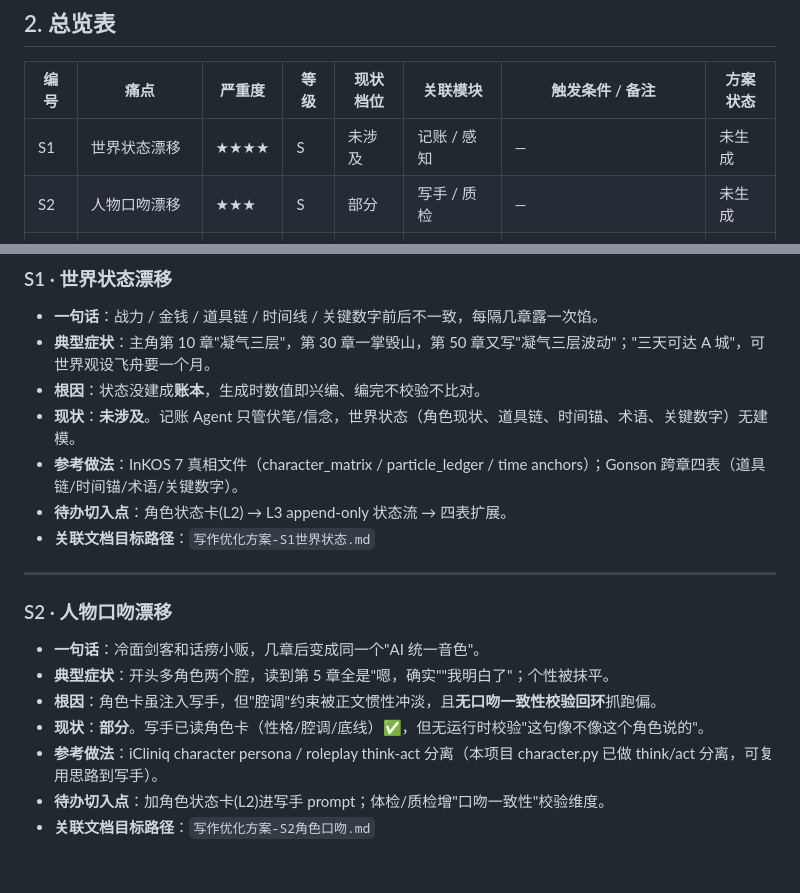
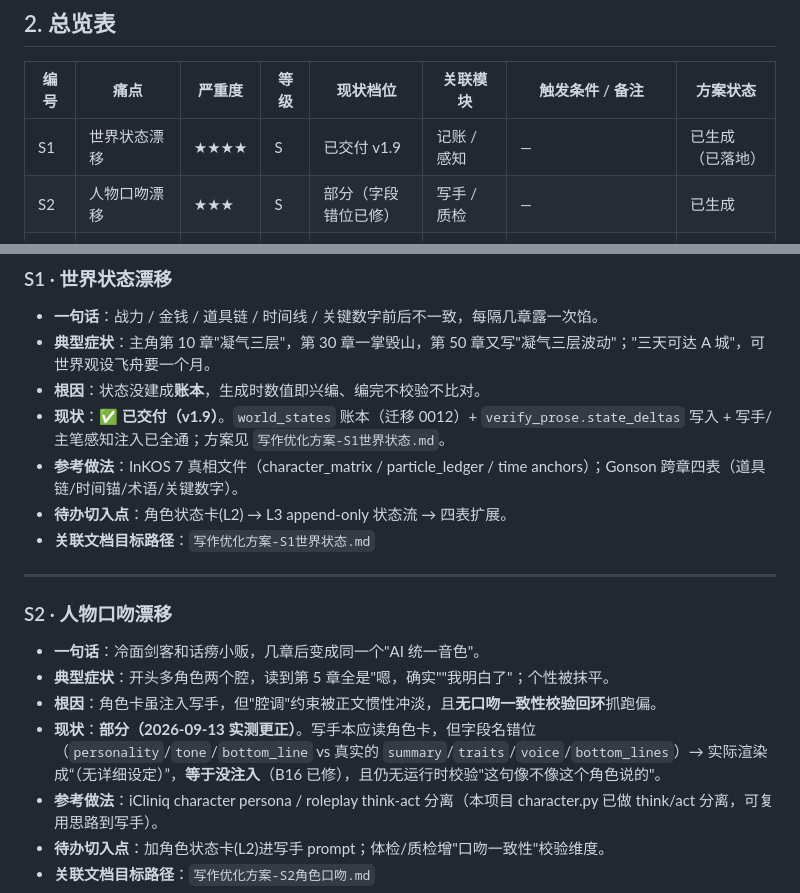
Before and after one commit to yuanxiao521/novel_ink, a Markdown page: docs/写作痛点清单与优先级.md, 2 parts joined by grey strips. Rendered like a GitHub page; blank space fills up the shorter version.

```diff
--- a/docs/写作痛点清单与优先级.md
+++ b/docs/写作痛点清单与优先级.md
@@ -21,8 +21,8 @@
 
 | 编号 | 痛点 | 严重度 | 等级 | 现状档位 | 关联模块 | 触发条件 / 备注 | 方案状态 |
 | ---- | ---- | ---- | ---- | ---- | ---- | ---- | ---- |
-| S1 | 世界状态漂移 | ★★★★ | S | 未涉及 | 记账 / 感知 | — | 未生成 |
-| S2 | 人物口吻漂移 | ★★★ | S | 部分 | 写手 / 质检 | — | 未生成 |
+| S1 | 世界状态漂移 | ★★★★ | S | 已交付 v1.9 | 记账 / 感知 | — | 已生成（已落地） |
+| S2 | 人物口吻漂移 | ★★★ | S | 部分（字段错位已修） | 写手 / 质检 | — | 已生成 |
 | S3 | 全局结构 / 张力失衡 | ★★★★ | S | 未涉及 | 全局视角 / 导演 | 独立于导演台"场景涌现"，可先做轻量版 | 未生成 |
 | A1 | 上下文遗忘 | ★★★★ | A | 部分 | 感知 / 记忆 | 正文量大→激活 RAG | 未生成 |
 | A2 | 质量不稳定 | ★★★ | A | 未涉及 | 写手 / 质检 | — | 未生成 |
@@ -62,7 +62,7 @@
 - **一句话**：战力 / 金钱 / 道具链 / 时间线 / 关键数字前后不一致，每隔几章露一次馅。
 - **典型症状**：主角第 10 章"凝气三层"，第 30 章一掌毁山，第 50 章又写"凝气三层波动"；"三天可达 A 城"，可世界观设飞舟要一个月。
 - **根因**：状态没建成**账本**，生成时数值即兴编、编完不校验不比对。
-- **现状**：**未涉及**。记账 Agent 只管伏笔/信念，世界状态（角色现状、道具链、时间锚、术语、关键数字）无建模。
+- **现状**：✅ **已交付（v1.9）**。`world_states` 账本（迁移 0012）+ `verify_prose.state_deltas` 写入 + 写手/主笔感知注入已全通；方案见 `写作优化方案-S1世界状态.md`。
 - **参考做法**：InKOS 7 真相文件（character_matrix / particle_ledger / time anchors）；Gonson 跨章四表（道具链/时间锚/术语/关键数字）。
 - **待办切入点**：角色状态卡(L2) → L3 append-only 状态流 → 四表扩展。
 - **关联文档目标路径**：`写作优化方案-S1世界状态.md`
@@ -74,7 +74,7 @@
 - **一句话**：冷面剑客和话痨小贩，几章后变成同一个"AI 统一音色"。
 - **典型症状**：开头多角色两个腔，读到第 5 章全是"嗯，确实""我明白了"；个性被抹平。
 - **根因**：角色卡虽注入写手，但"腔调"约束被正文惯性冲淡，且**无口吻一致性校验回环**抓跑偏。
-- **现状**：**部分**。写手已读角色卡（性格/腔调/底线）✅，但无运行时校验"这句像不像这个角色说的"。
+- **现状**：**部分（2026-09-13 实测更正）**。写手本应读角色卡，但字段名错位（`personality`/`tone`/`bottom_line` vs 真实的 `summary`/`traits`/`voice`/`bottom_lines`）→ 实际渲染成“（无详细设定）”，**等于没注入**（B16 已修），且仍无运行时校验"这句像不像这个角色说的"。
 - **参考做法**：iCliniq character persona / roleplay think-act 分离（本项目 character.py 已做 think/act 分离，可复用思路到写手）。
 - **待办切入点**：加角色状态卡(L2)进写手 prompt；体检/质检增"口吻一致性"校验维度。
 - **关联文档目标路径**：`写作优化方案-S2角色口吻.md`
```
Also changed, not shown: docs/写作优化方案-S2角色口吻.md (added, +153 -0 lines).
